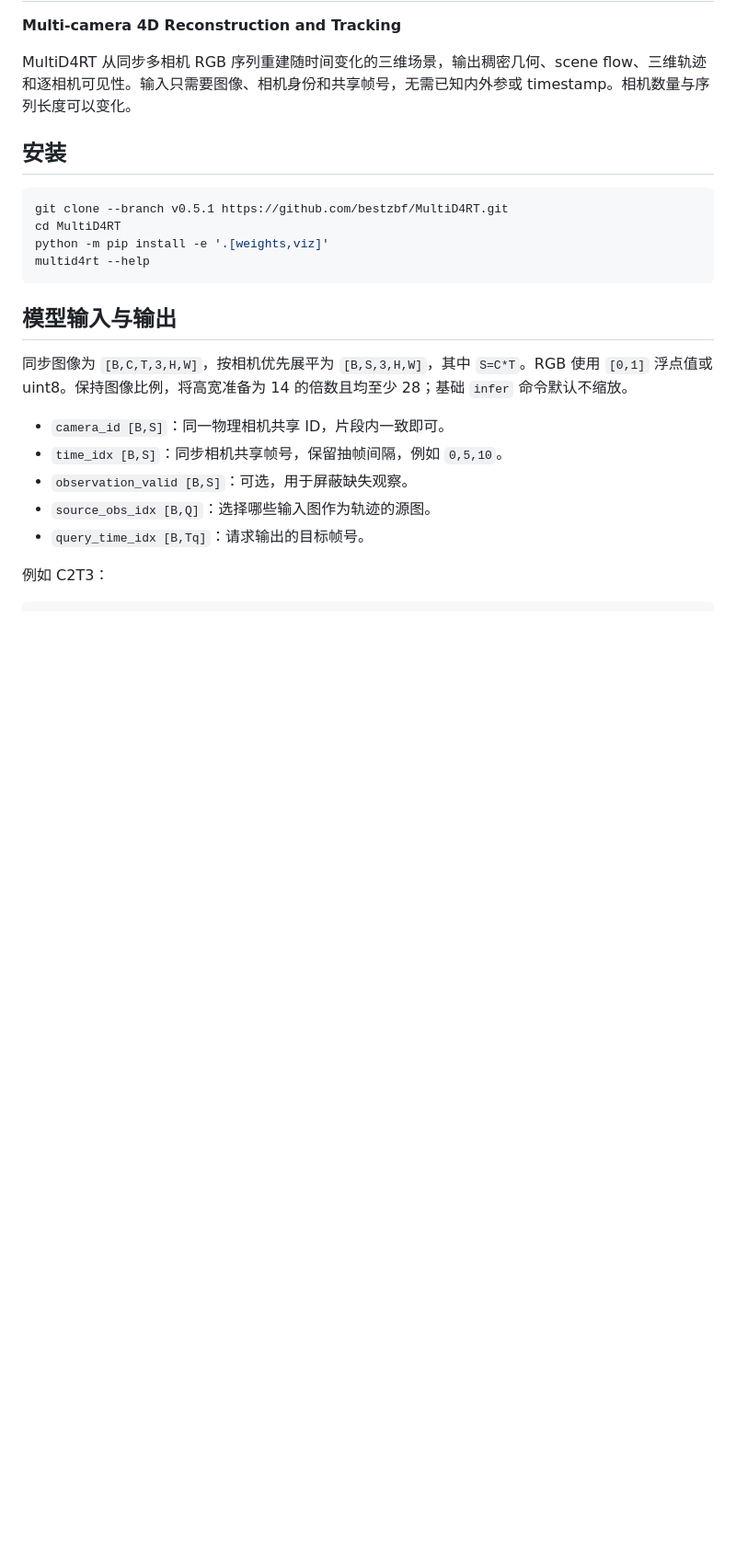
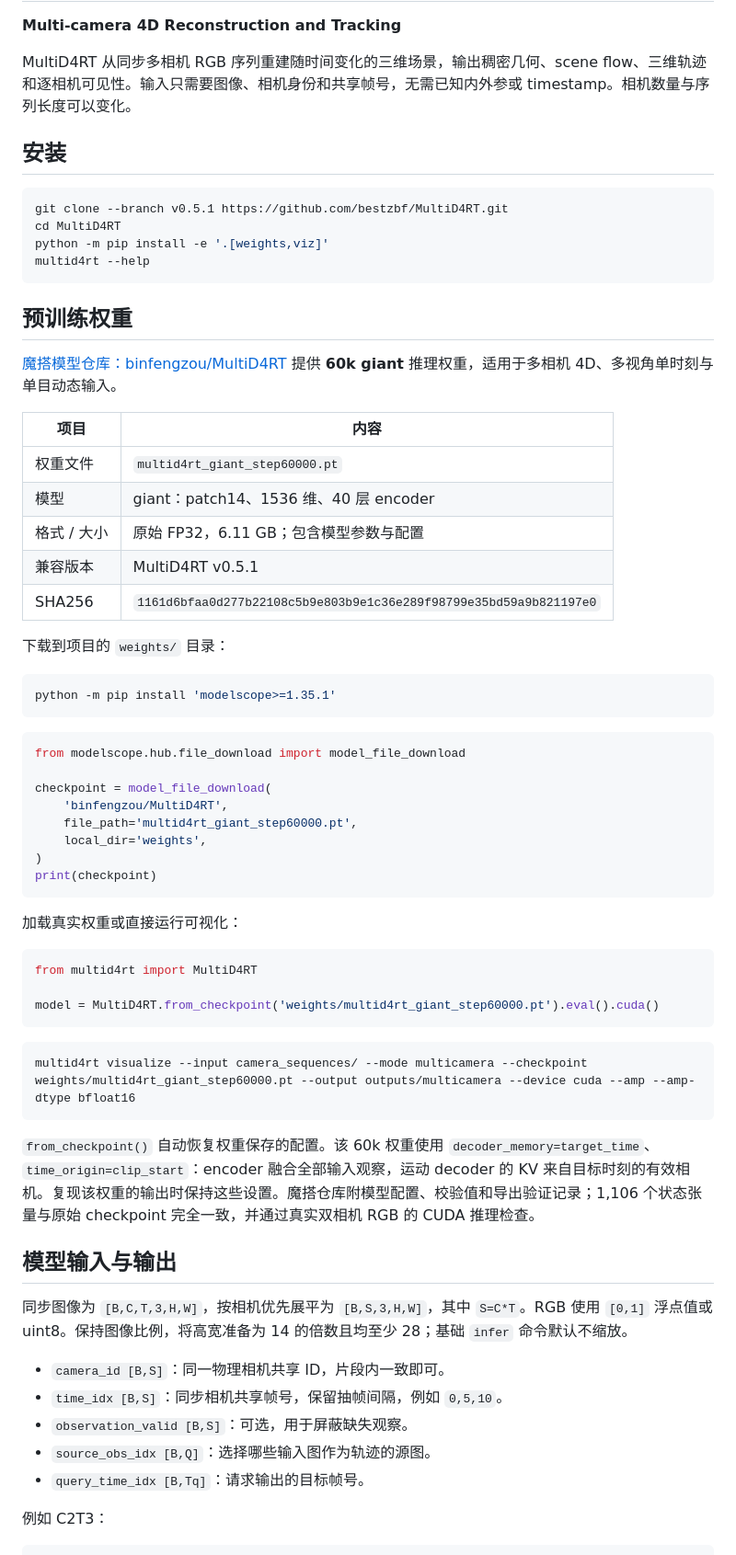
Before and after one commit to bestzbf/MultiD4RT, a Markdown page: README.md, the part around one of its changes. Shown at 92% size. Drawn GitHub-style; blank space fills up the shorter version.

Commit message:
Document pretrained 60k weights on ModelScope

````diff
--- a/README.md
+++ b/README.md
@@ -12,6 +12,49 @@ cd MultiD4RT
 python -m pip install -e '.[weights,viz]'
 multid4rt --help
 ```
+
+## 预训练权重
+
+[魔搭模型仓库：binfengzou/MultiD4RT](https://modelscope.cn/models/binfengzou/MultiD4RT) 提供 **60k giant** 推理权重，适用于多相机 4D、多视角单时刻与单目动态输入。
+
+| 项目 | 内容 |
+|---|---|
+| 权重文件 | `multid4rt_giant_step60000.pt` |
+| 模型 | giant：patch14、1536 维、40 层 encoder |
+| 格式 / 大小 | 原始 FP32，6.11 GB；包含模型参数与配置 |
+| 兼容版本 | MultiD4RT v0.5.1 |
+| SHA256 | `1161d6bfaa0d277b22108c5b9e803b9e1c36e289f98799e35bd59a9b821197e0` |
+
+下载到项目的 `weights/` 目录：
+
+```bash
+python -m pip install 'modelscope>=1.35.1'
+```
+
+```python
+from modelscope.hub.file_download import model_file_download
+
+checkpoint = model_file_download(
+    'binfengzou/MultiD4RT',
+    file_path='multid4rt_giant_step60000.pt',
+    local_dir='weights',
+)
+print(checkpoint)
+```
+
+加载真实权重或直接运行可视化：
+
+```python
+from multid4rt import MultiD4RT
+
+model = MultiD4RT.from_checkpoint('weights/multid4rt_giant_step60000.pt').eval().cuda()
+```
+
+```bash
+multid4rt visualize --input camera_sequences/ --mode multicamera --checkpoint weights/multid4rt_giant_step60000.pt --output outputs/multicamera --device cuda --amp --amp-dtype bfloat16
+```
+
+`from_checkpoint()` 自动恢复权重保存的配置。该 60k 权重使用 `decoder_memory=target_time`、`time_origin=clip_start`：encoder 融合全部输入观察，运动 decoder 的 KV 来自目标时刻的有效相机。复现该权重的输出时保持这些设置。魔搭仓库附模型配置、校验值和导出验证记录；1,106 个状态张量与原始 checkpoint 完全一致，并通过真实双相机 RGB 的 CUDA 推理检查。
 
 ## 模型输入与输出
 
````
Also changed, not shown: other parts of README.md (+2 -2 lines).
